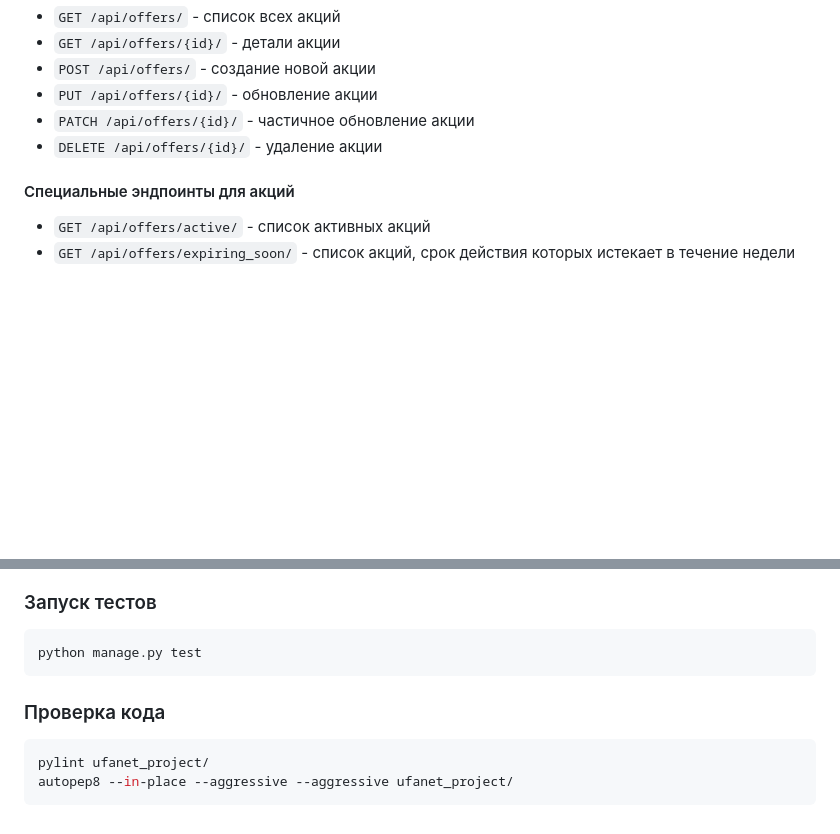
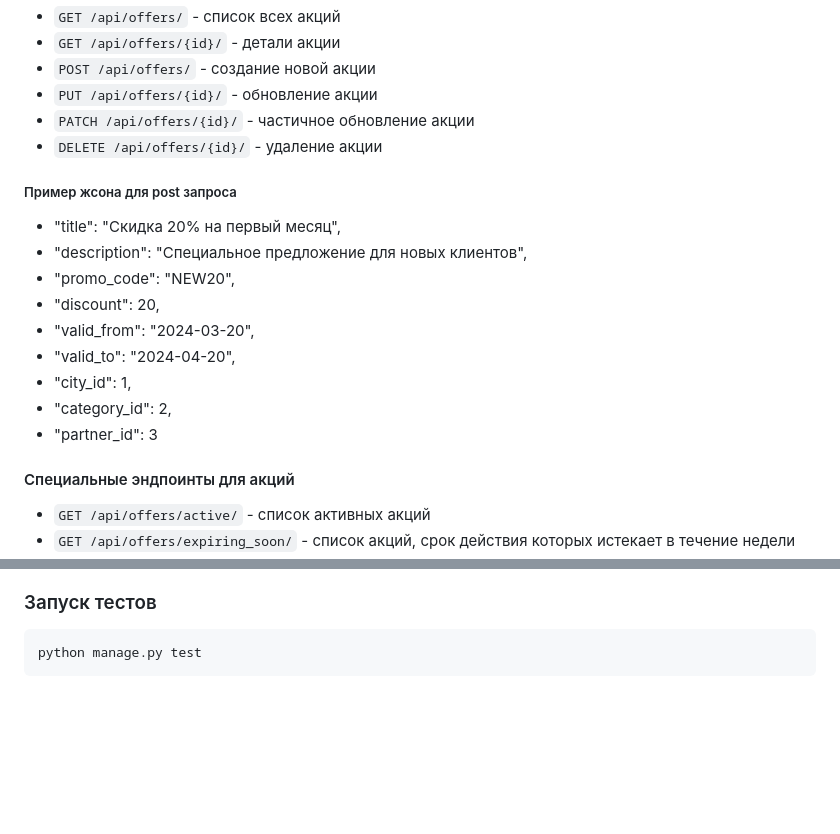
Before and after one commit to bogdnnx/promo, a Markdown page: README.md, 2 parts joined by grey strips. GitHub-like rendering; blank space fills up the shorter version.

````diff
--- a/README.md
+++ b/README.md
@@ -188,6 +188,20 @@ python manage.py runserver
 - `PATCH /api/offers/{id}/` - частичное обновление акции
 - `DELETE /api/offers/{id}/` - удаление акции
 
+##### Пример жсона для post запроса
+-    "title": "Скидка 20% на первый месяц",
+-    "description": "Специальное предложение для новых клиентов",
+-    "promo_code": "NEW20",
+-    "discount": 20,
+-    "valid_from": "2024-03-20",
+-    "valid_to": "2024-04-20",
+-    "city_id": 1,
+-    "category_id": 2,
+-    "partner_id": 3
+
+
+
+
 #### Специальные эндпоинты для акций
 
 - `GET /api/offers/active/` - список активных акций
@@ -226,10 +240,3 @@ python manage.py runserver
 ```bash
 python manage.py test
 ```
-
-### Проверка кода
-
-```bash
-pylint ufanet_project/
-autopep8 --in-place --aggressive --aggressive ufanet_project/
-```
````
